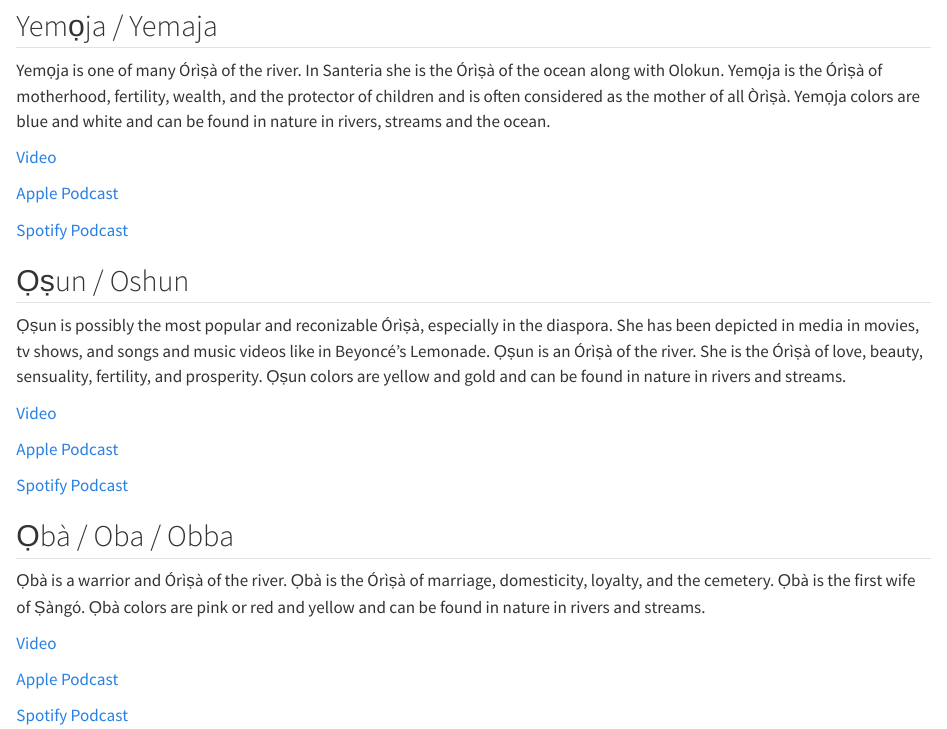
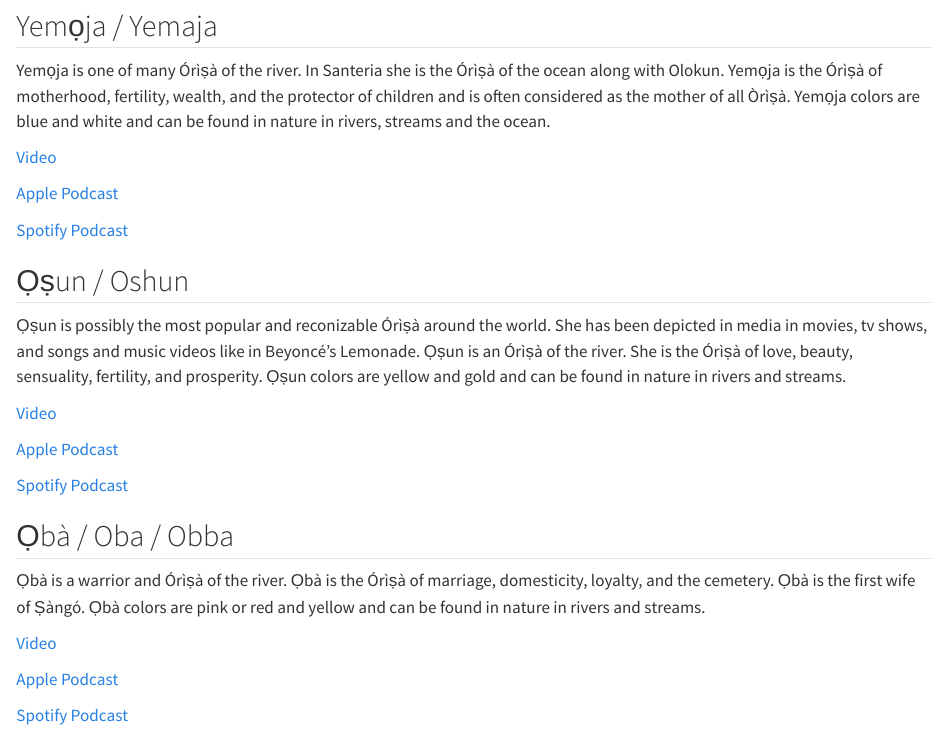
Before and after one commit to paulthegeek/ifa_intro, a Quarto document (orisha.qmd): the page in a window 1100 px wide, from 1400 px down. Rendered offline with R 4.5, knitr and Pandoc in place of Quarto, with nearby package versions.

Commit message:
Update Orisa

```diff
--- a/orisha.qmd
+++ b/orisha.qmd
@@ -57,7 +57,7 @@ Yemọja is one of many Órìṣà of the river. In Santeria she is the Órìṣ
 [Spotify Podcast](https://open.spotify.com/episode/7nWzMosGi8TipLX6P16KR7?si=998a15c0b70543b4){target="_blank"}
 
 ## Ọṣun / Oshun
-Ọṣun is possibly the most popular and reconizable Órìṣà, especially in the diaspora. She has been depicted in media in movies, tv shows, and songs and music videos like in Beyoncé's Lemonade. Ọṣun is an Órìṣà of the river. She is the Órìṣà of love, beauty, sensuality, fertility, and prosperity. Ọṣun colors are yellow and gold and can be found in nature in rivers and streams.
+Ọṣun is possibly the most popular and reconizable Órìṣà around the world. She has been depicted in media in movies, tv shows, and songs and music videos like in Beyoncé's Lemonade. Ọṣun is an Órìṣà of the river. She is the Órìṣà of love, beauty, sensuality, fertility, and prosperity. Ọṣun colors are yellow and gold and can be found in nature in rivers and streams.
 
 [Video](https://youtu.be/rwkxt7p5_JE){target="_blank"}
 
```
